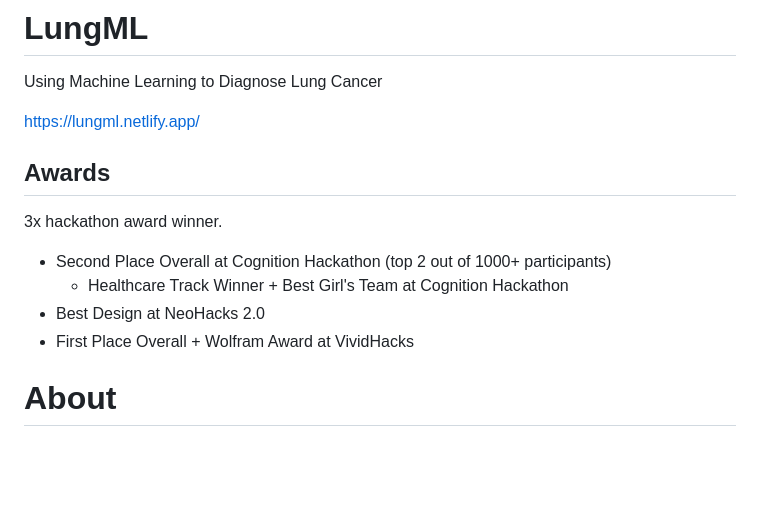
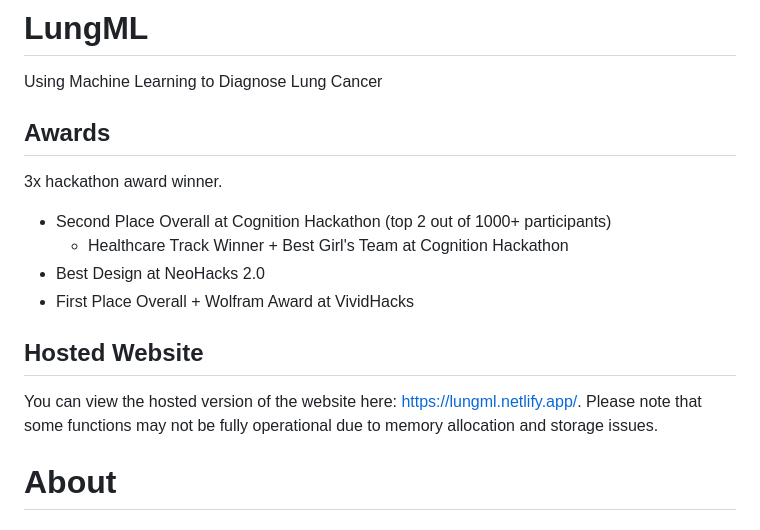
Before and after one commit to DorsaRoh/lungml, a Markdown page: README.md, the part around the change. Rendered like a GitHub page; blank space fills up the shorter version.

```diff
--- a/README.md
+++ b/README.md
@@ -1,8 +1,6 @@
 # LungML
 
 Using Machine Learning to Diagnose Lung Cancer
-
-https://lungml.netlify.app/
 
 ## Awards
 
@@ -14,6 +12,11 @@ https://lungml.netlify.app/
   <li>Best Design at NeoHacks 2.0</li>
   <li>First Place Overall + Wolfram Award at VividHacks</li>
   </ul>
+
+
+## Hosted Website
+You can view the hosted version of the website here: https://lungml.netlify.app/. Please note that some functions may not be fully operational due to memory allocation and storage issues.
+
 
 # About
 
```
